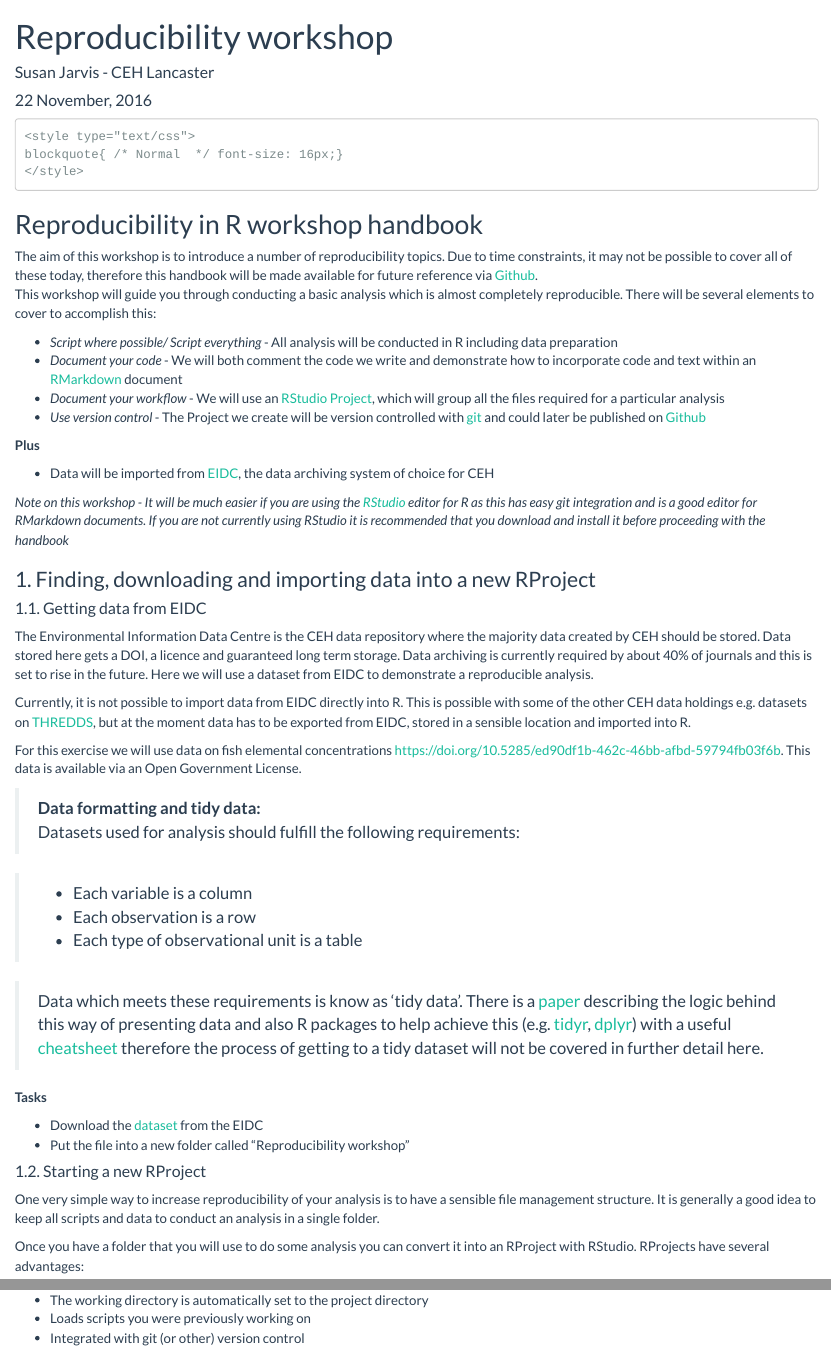
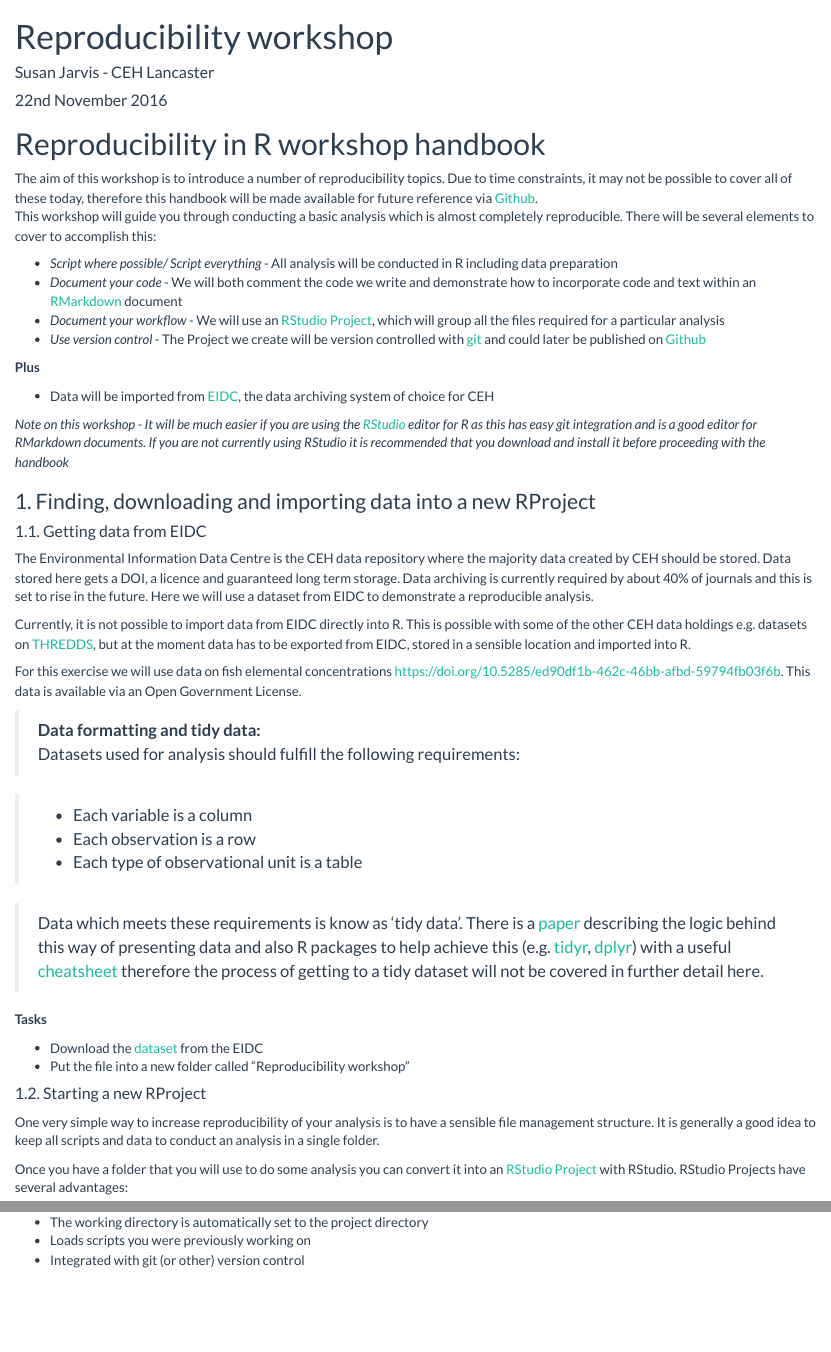
Before and after one commit to susanjarvis501/Reproducibility-Workshop, an R Markdown document (ReprodHandbookv2.0.Rmd): the page in a window 1100 px wide, from its top, and a second part further down, joined at a grey line. Rendered offline with R 4.5, knitr and Pandoc, with nearby package versions; some code elsewhere in the file could not run offline.

Commit message:
Minor text edits,removed blockquote formatting

```diff
--- a/ReprodHandbookv2.0.Rmd
+++ b/ReprodHandbookv2.0.Rmd
@@ -1,19 +1,14 @@
 ---
 title: "Reproducibility workshop"
 author: "Susan Jarvis - CEH Lancaster"
-date: "`r format(Sys.time(), '%d %B, %Y')`"
+date: "22nd November 2016"
 output:
   html_document:
     theme: flatly
   pdf_document: default
 ---
 
-    <style type="text/css">
-    blockquote{ /* Normal  */ font-size: 16px;}
-    </style>
-
-
-## Reproducibility in R workshop handbook
+# Reproducibility in R workshop handbook
 
 
 The aim of this workshop is to introduce a number of reproducibility topics. Due to time constraints, it may not be possible to cover all of these today, therefore this handbook will be made available for future reference via [Github](https://github.com/NERC-CEH/Stats_R_Resources/blob/master/Reproducibility).
@@ -61,7 +56,7 @@ For this exercise we will use data on fish elemental concentrations <https://doi
 
 One very simple way to increase reproducibility of your analysis is to have a sensible file management structure. It is generally a good idea to keep all scripts and data to conduct an analysis in a single folder.
 
-Once you have a folder that you will use to do some analysis you can convert it into an RProject with RStudio. RProjects have several advantages:
+Once you have a folder that you will use to do some analysis you can convert it into an [RStudio Project](https://support.rstudio.com/hc/en-us/articles/200526207-Using-Projects) with RStudio. RStudio Projects have several advantages:
 
  * Each project has a separate workspace which opens automatically
  * The working directory is automatically set to the project directory
```
